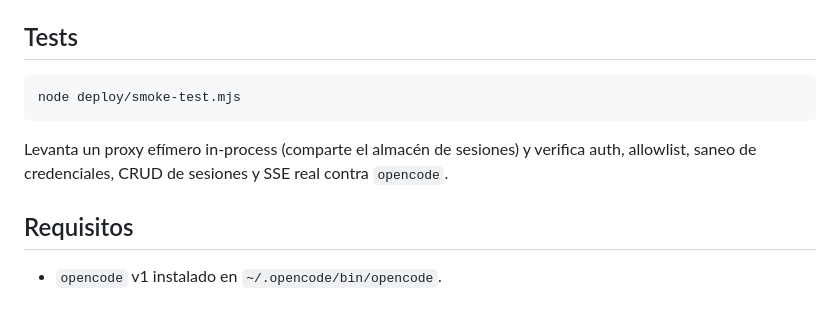
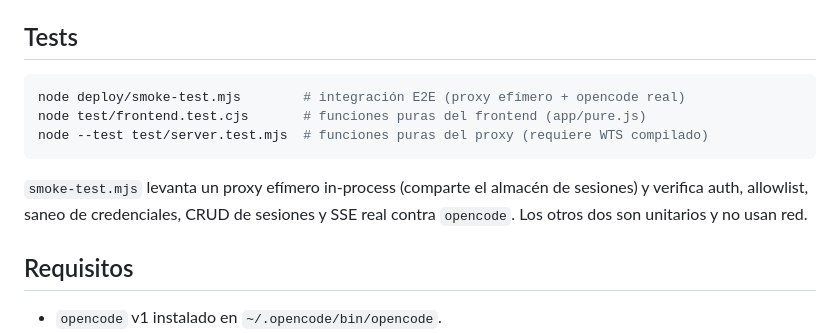
Before and after one commit to MartinZahid/Terminal_celular-web, a Markdown page: README.md, the part around the change. Rendered like a GitHub page; blank space fills up the shorter version.

Commit message:
docs: documenta los tres conjuntos de tests

````diff
--- a/README.md
+++ b/README.md
@@ -44,12 +44,14 @@ coffecode-web/server.js  ──proxy──>  WTS :3001  ──proxy /oc──>
 ## Tests
 
 ```bash
-node deploy/smoke-test.mjs
+node deploy/smoke-test.mjs        # integración E2E (proxy efímero + opencode real)
+node test/frontend.test.cjs       # funciones puras del frontend (app/pure.js)
+node --test test/server.test.mjs  # funciones puras del proxy (requiere WTS compilado)
 ```
 
-Levanta un proxy efímero in-process (comparte el almacén de sesiones) y verifica
-auth, allowlist, saneo de credenciales, CRUD de sesiones y SSE real contra
-`opencode`.
+`smoke-test.mjs` levanta un proxy efímero in-process (comparte el almacén de
+sesiones) y verifica auth, allowlist, saneo de credenciales, CRUD de sesiones y
+SSE real contra `opencode`. Los otros dos son unitarios y no usan red.
 
 ## Requisitos
 
````
